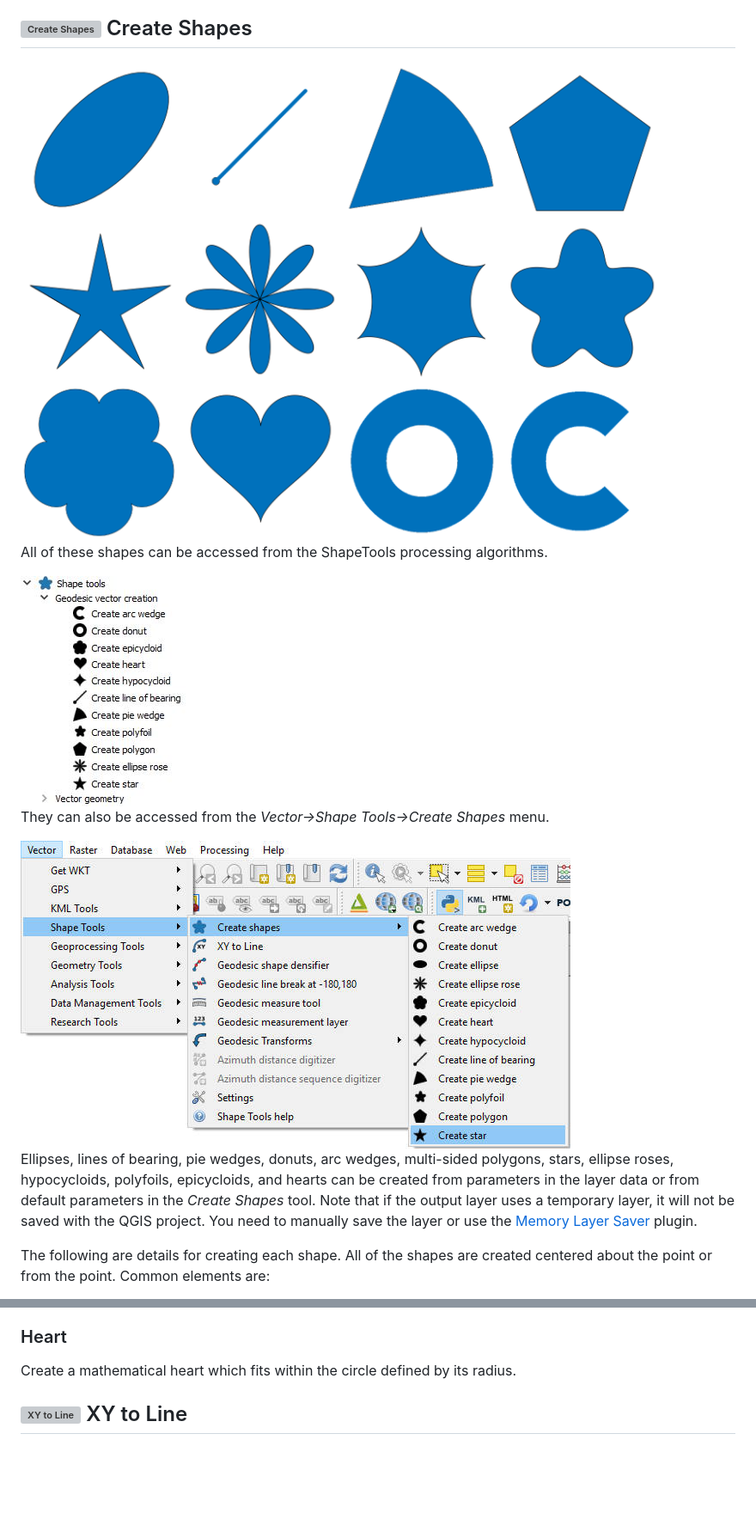
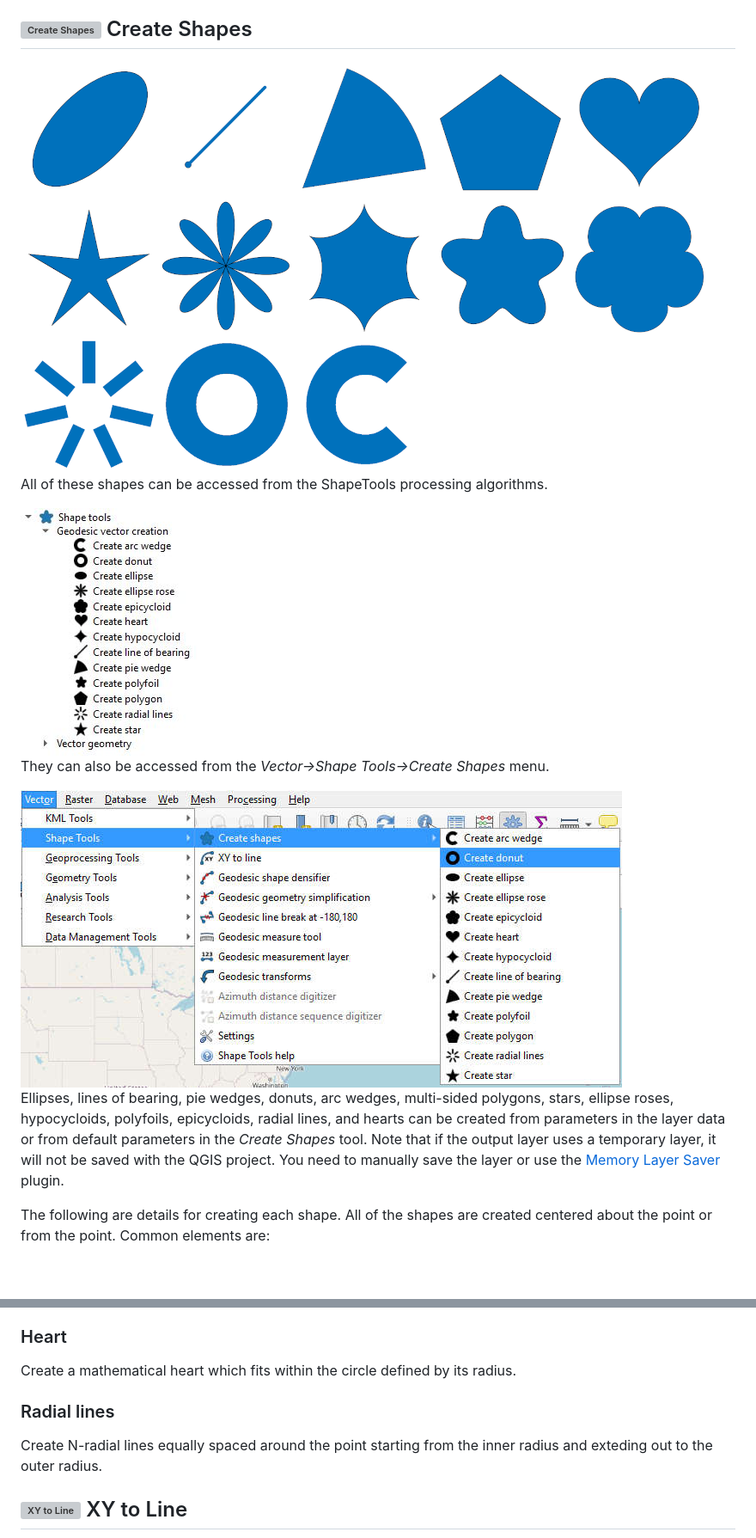
Before and after one commit to NationalSecurityAgency/qgis-shapetools-plugin, a Markdown page: readme.md, 2 parts joined by grey strips. Shown: that part at 86% size. Drawn GitHub-style; pictures changed too: doc/examples.png, doc/menu-shapes.jpg, doc/processing-shapes.jpg; blank space fills up the shorter version; grey boxes are pictures that could not be loaded.

Commit message:
Added radial lines shape

```diff
--- a/readme.md
+++ b/readme.md
@@ -43,7 +43,7 @@ They can also be accessed from the *Vector->Shape Tools->Create Shapes* menu.
 
 <div style="text-align:center"><img src="doc/menu-shapes.jpg" alt="Create Shapes"></div>
 
-Ellipses, lines of bearing, pie wedges, donuts, arc wedges, multi-sided polygons, stars, ellipse roses, hypocycloids, polyfoils, epicycloids, and hearts can be created from parameters in the layer data or from default parameters in the *Create Shapes* tool. Note that if the output layer uses a temporary layer, it will not be saved with the QGIS project. You need to manually save the layer or use the [Memory Layer Saver](http://plugins.qgis.org/plugins/MemoryLayerSaver/) plugin.
+Ellipses, lines of bearing, pie wedges, donuts, arc wedges, multi-sided polygons, stars, ellipse roses, hypocycloids, polyfoils, epicycloids, radial lines, and hearts can be created from parameters in the layer data or from default parameters in the *Create Shapes* tool. Note that if the output layer uses a temporary layer, it will not be saved with the QGIS project. You need to manually save the layer or use the [Memory Layer Saver](http://plugins.qgis.org/plugins/MemoryLayerSaver/) plugin.
 
 The following are details for creating each shape. All of the shapes are created centered about the point or from the point. Common elements are:
 
@@ -103,6 +103,10 @@ Create an N-leafed epicycloid. The distance from the center to the outer edge is
 ### Heart
 
 Create a mathematical heart which fits within the circle defined by its radius.
+
+### Radial lines
+
+Create N-radial lines equally spaced around the point starting from the inner radius and exteding out to the outer radius.
 
 ## <a name="xy-to-line"></a> ![XY to Line](images/xyline.png) XY to Line
 This creates geodesic, great circle, or simple lines based on starting and ending coordinates in each table record. One of the coordinates can be from a point layer geometry or both can come from the attribute table data where each record has a starting x-coordinate, starting y-coordinate, and an ending x-coordinate and ending y-coordinate.
```
Also changed, not shown: other parts of readme.md (+1 -1 lines), images/radialLines.png (added), 5 other files.
